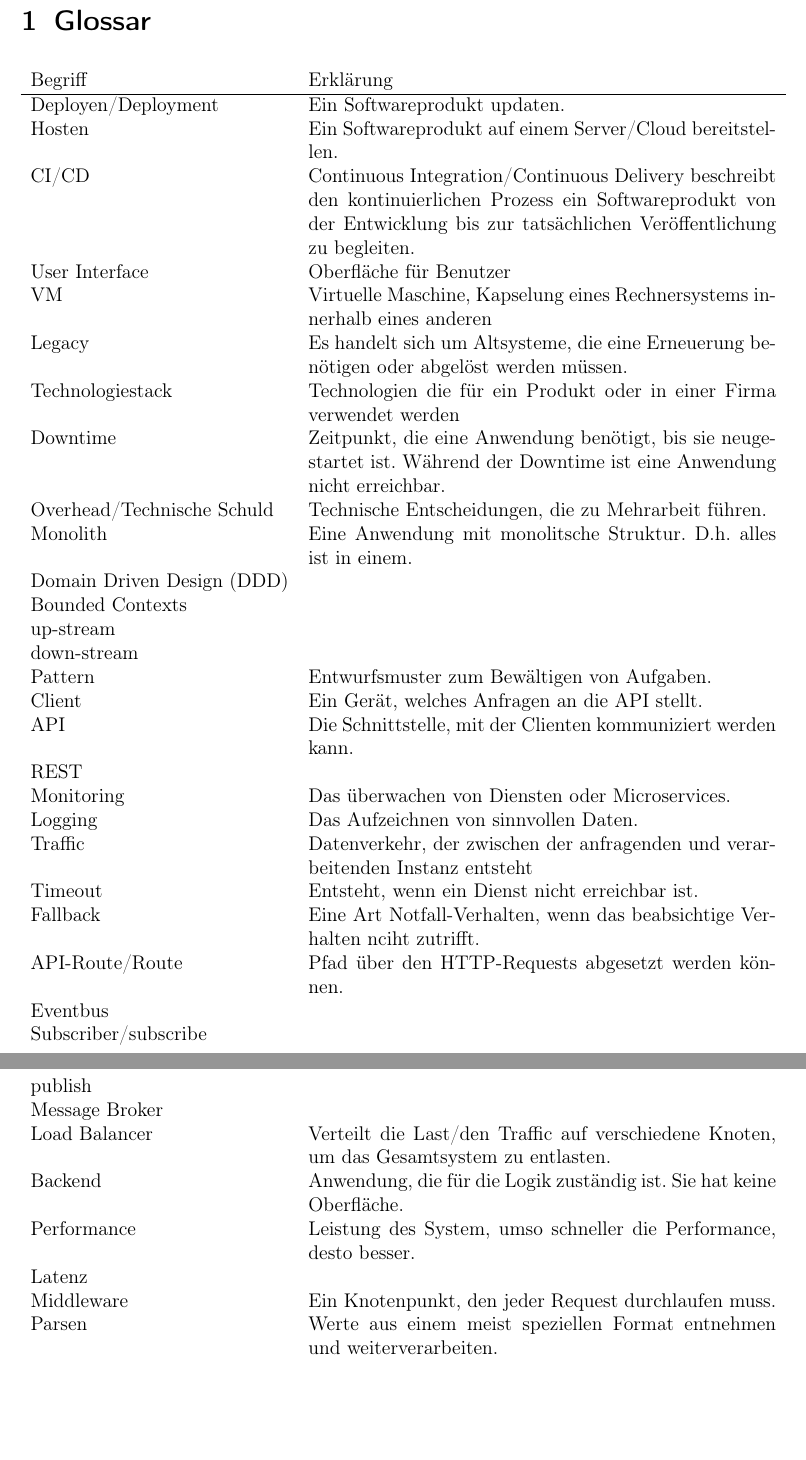
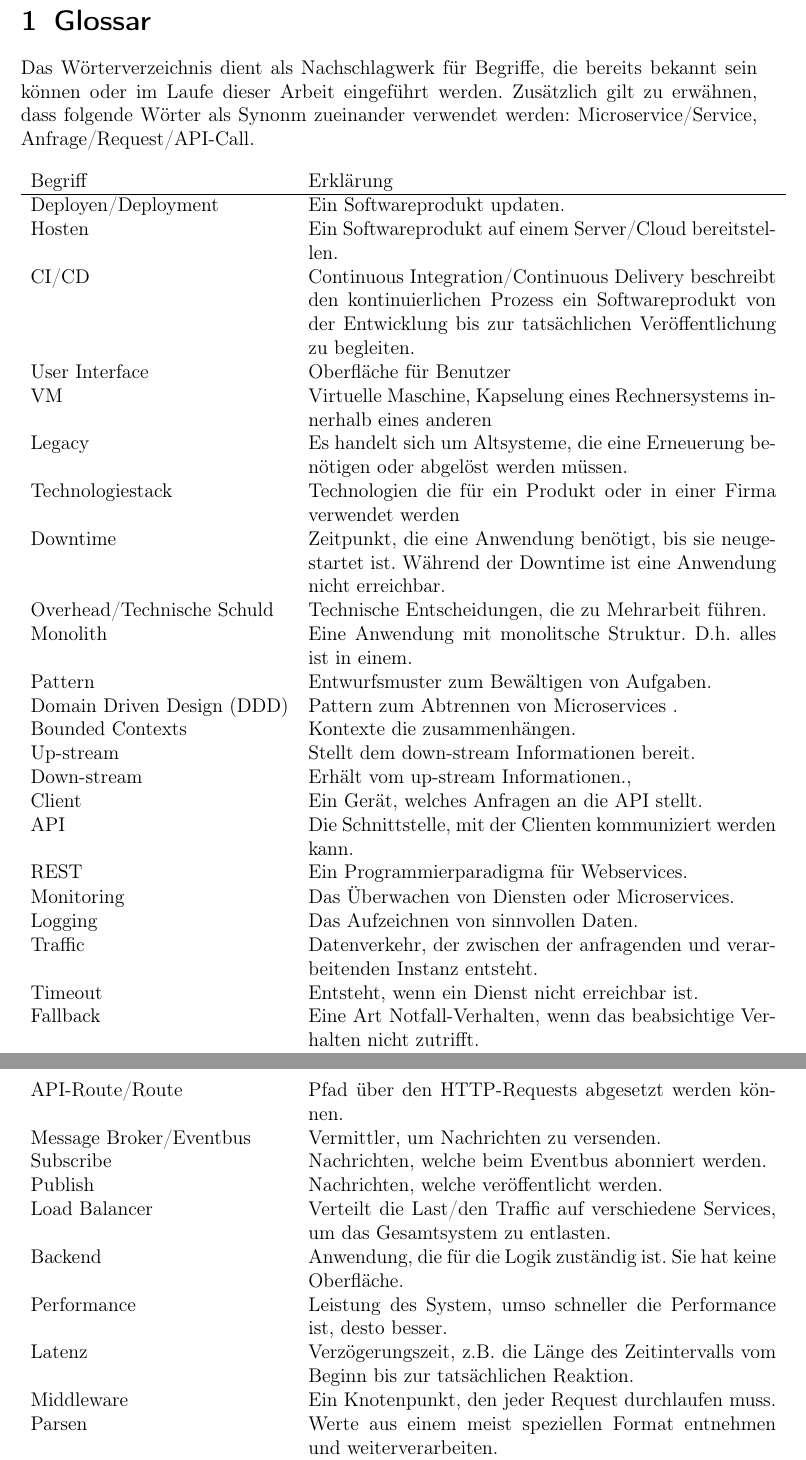
Before and after one commit to kuzdu/collegeDataScience, a LaTeX document (Microservice Arbeit/microservices.tex, which reads Microservice Arbeit/begrifflichkeiten.tex): two parts of pages 3 and 4 of 47, joined at a grey line, cut so that both start at the same text, the shorter picture padded with empty space. Compiled offline with pdfLaTeX.

Commit message:
finish glossar

```diff
--- a/Microservice Arbeit/begrifflichkeiten.tex
+++ b/Microservice Arbeit/begrifflichkeiten.tex
@@ -1,4 +1,7 @@
 \section{Glossar}
+
+Das Wörterverzeichnis dient als Nachschlagwerk für Begriffe, die bereits bekannt sein können oder im Laufe dieser Arbeit eingeführt werden. Zusätzlich gilt zu erwähnen, dass folgende Wörter als Synonm zueinander verwendet werden: Microservice/Service, Anfrage/Request/API-Call.
+
 %TODO: Synonome Requests/Anfragen, Services/Microservices
 \begin{longtable}{lp{10cm}}
 	Begriff & Erklärung \\ \hline
@@ -12,28 +15,27 @@
 	Downtime & Zeitpunkt, die eine Anwendung benötigt, bis sie neugestartet ist. Während der Downtime ist eine Anwendung nicht erreichbar.  \\
 	Overhead/Technische Schuld & Technische Entscheidungen, die zu Mehrarbeit führen. \\
 	Monolith & Eine Anwendung mit monolitsche Struktur. D.h. alles ist in einem. \\
-	Domain Driven Design (DDD) &  \\
-	Bounded Contexts & \\
-	up-stream & \\
-	down-stream & \\
 	Pattern & Entwurfsmuster zum Bewältigen von Aufgaben.\\
+	Domain Driven Design (DDD) & Pattern zum Abtrennen von Microservices .\\
+	Bounded Contexts & Kontexte die zusammenhängen. \\
+	Up-stream & Stellt dem down-stream Informationen bereit. \\
+	Down-stream & Erhält vom up-stream Informationen., \\
 	Client & Ein Gerät, welches Anfragen an die API stellt. \\
 	API & Die Schnittstelle, mit der Clienten kommuniziert werden kann.\\
-	REST & \\
-	Monitoring & Das überwachen von Diensten oder Microservices.\\
+	REST & Ein Programmierparadigma für Webservices. \\
+	Monitoring & Das Überwachen von Diensten oder Microservices.\\
 	Logging & Das Aufzeichnen von sinnvollen Daten.\\
-	Traffic & Datenverkehr, der zwischen der anfragenden und verarbeitenden Instanz entsteht\\
+	Traffic & Datenverkehr, der zwischen der anfragenden und verarbeitenden Instanz entsteht.\\
 	Timeout & Entsteht, wenn ein Dienst nicht erreichbar ist.\\
-	Fallback & Eine Art Notfall-Verhalten, wenn das beabsichtige Verhalten nciht zutrifft.\\
+	Fallback & Eine Art Notfall-Verhalten, wenn das beabsichtige Verhalten nicht zutrifft.\\
 	API-Route/Route & Pfad über den HTTP-Requests abgesetzt werden können.\\
-	Eventbus & \\
-	Subscriber/subscribe & \\
-	publish & \\
-	Message Broker & \\
-	Load Balancer & Verteilt die Last/den Traffic auf verschiedene Knoten, um das Gesamtsystem zu entlasten.\\
+	Message Broker/Eventbus & Vermittler, um Nachrichten zu versenden.  \\
+	Subscribe & Nachrichten, welche beim Eventbus abonniert werden. \\
+	Publish & Nachrichten, welche veröffentlicht werden. \\
+	Load Balancer & Verteilt die Last/den Traffic auf verschiedene Services, um das Gesamtsystem zu entlasten.\\
 	Backend & Anwendung, die für die Logik zuständig ist. Sie hat keine Oberfläche.\\
-	Performance & Leistung des System, umso schneller die Performance, desto besser.\\
-	Latenz & \\
+	Performance & Leistung des System, umso schneller die Performance ist, desto besser.\\
+	Latenz & Verzögerungszeit, z.B. die Länge des Zeitintervalls vom Beginn bis zur tatsächlichen Reaktion.\\
 	Middleware & Ein Knotenpunkt, den jeder Request durchlaufen muss. \\
 	Parsen & Werte aus einem meist speziellen Format entnehmen und weiterverarbeiten. \\
 	Enkodieren und Dekodieren & Daten in ein spezielles Format umwandeln oder zurückwandeln.\\
```
Also changed, not shown: Microservice Arbeit/microservices.pdf, 3 other files.
